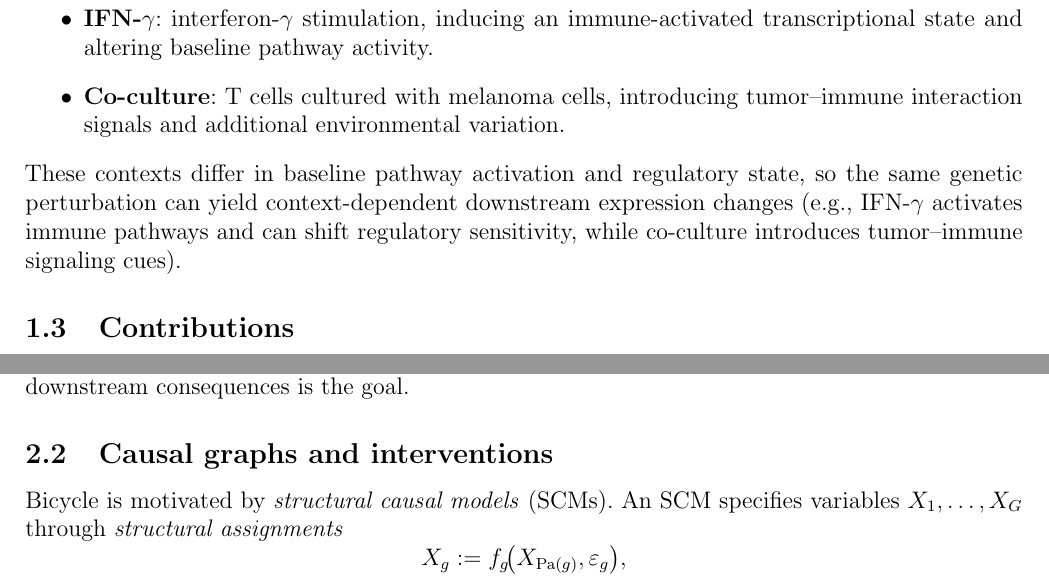
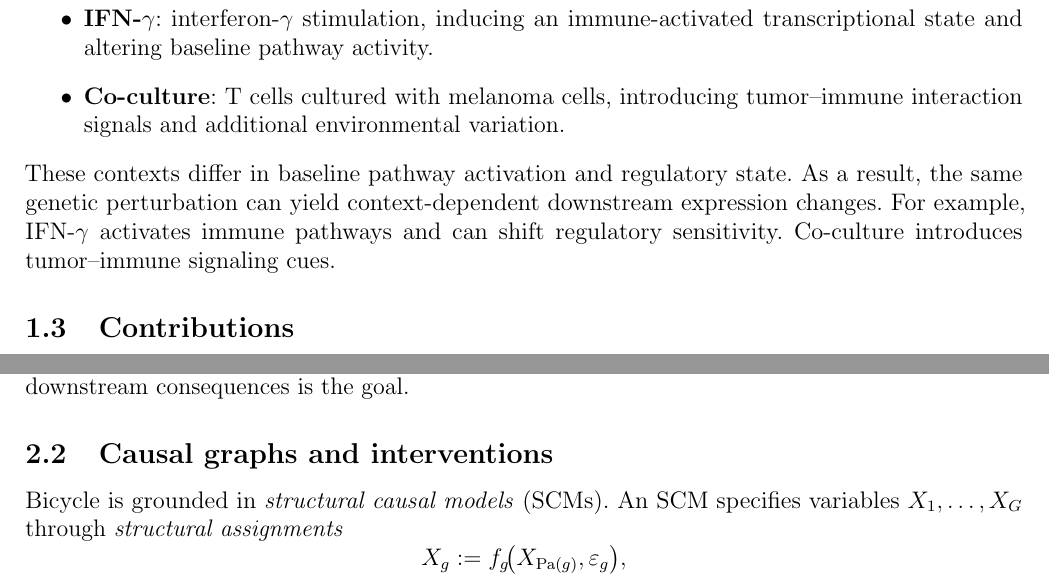
Before and after one commit to Scooter1337/bicycle-thesis, a LaTeX thesis (thesis.tex): two parts of page 4 of 21, joined at a grey line, cut so that both start at the same text. Compiled offline with pdfLaTeX.

Commit message:
Refine text for clarity and coherence in thesis
Rephrase sentences for clarity and improve flow.

```diff
--- a/thesis.tex
+++ b/thesis.tex
@@ -139,7 +139,7 @@ We evaluate Bicycle across three biologically distinct contexts from the Frangie
     \item \textbf{IFN-}\(\gamma\): interferon-$\gamma$ stimulation, inducing an immune-activated transcriptional state and altering baseline pathway activity.
     \item \textbf{Co-culture}: T cells cultured with melanoma cells, introducing tumor--immune interaction signals and additional environmental variation.
 \end{itemize}
-These contexts differ in baseline pathway activation and regulatory state, so the same genetic perturbation can yield context-dependent downstream expression changes (e.g., IFN-$\gamma$ activates immune pathways and can shift regulatory sensitivity, while co-culture introduces tumor--immune signaling cues).
+These contexts differ in baseline pathway activation and regulatory state. As a result, the same genetic perturbation can yield context-dependent downstream expression changes. For example, IFN-$\gamma$ activates immune pathways and can shift regulatory sensitivity. Co-culture introduces tumor--immune signaling cues.
 
 \subsection{Contributions}
 The main contributions of this thesis are:
@@ -169,7 +169,7 @@ Throughout, we distinguish (i) \emph{directly perturbed} genes \(g \in P^i\) and
 non-target set because predicting downstream consequences is the goal.
 
 \subsection{Causal graphs and interventions}
-Bicycle is motivated by \emph{structural causal models} (SCMs). An SCM specifies variables
+Bicycle is grounded in \emph{structural causal models} (SCMs). An SCM specifies variables
 \(X_1,\dots,X_G\) through \emph{structural assignments}
 \[
 X_g := f_g\!\big(X_{\mathrm{Pa}(g)}, \varepsilon_g\big),
```
Also changed, not shown: thesis.tex (2 more changed lines).
